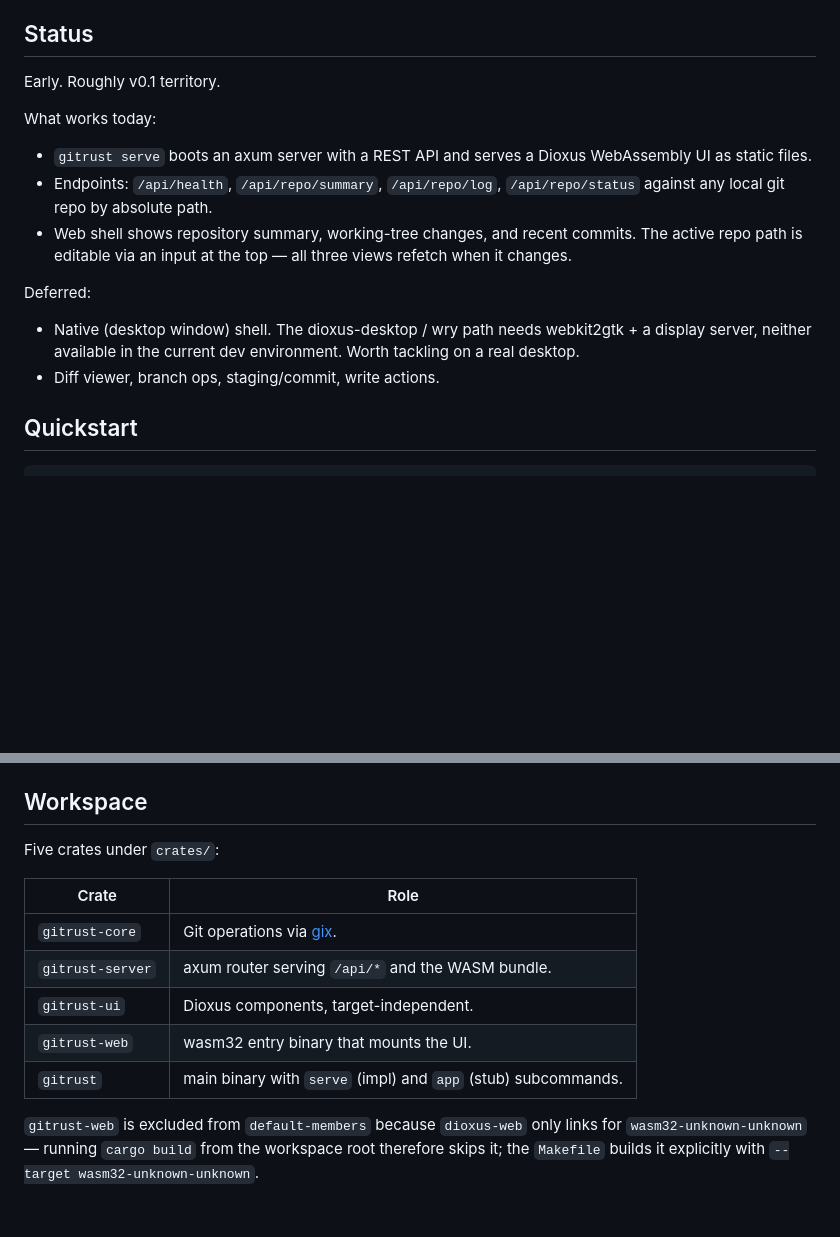
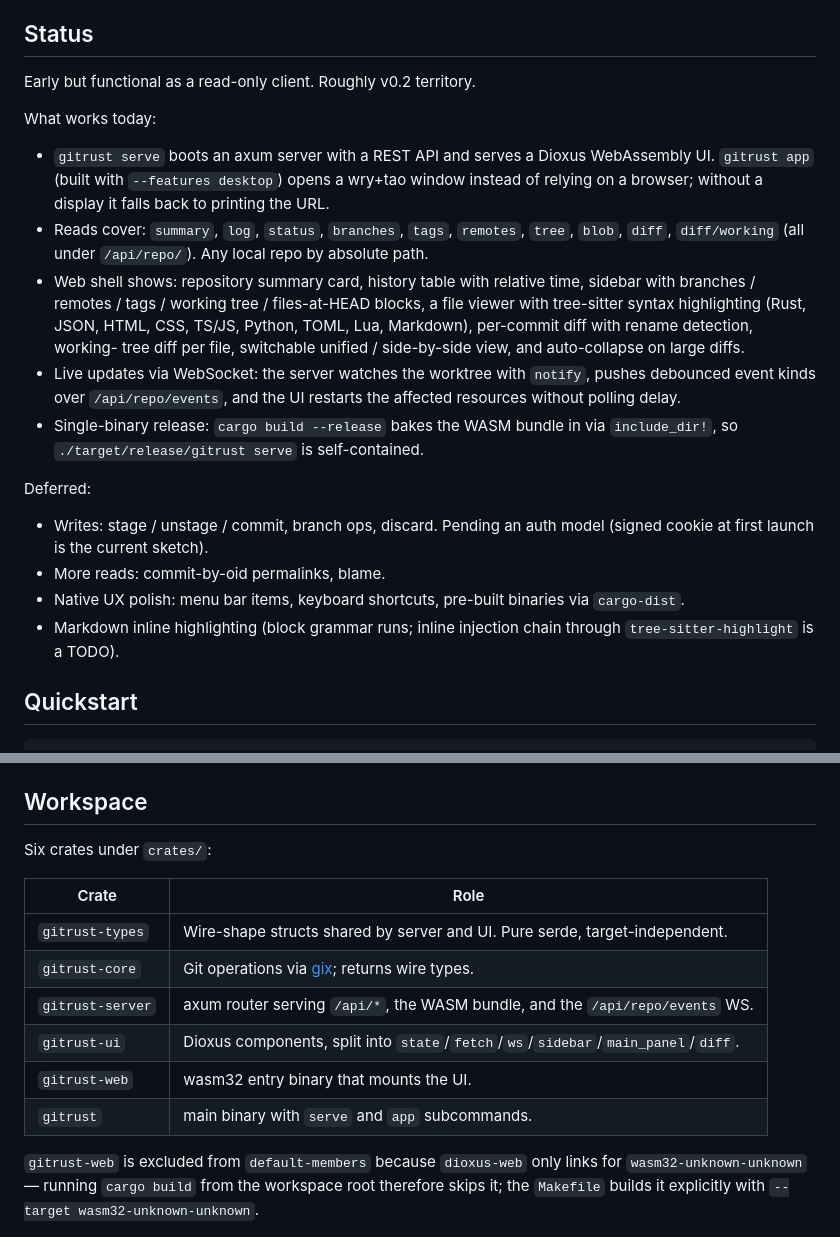
Before and after one commit to SalavatR/Gitrist, a Markdown page: README.md, 2 parts joined by grey strips. Drawn GitHub-style; blank space fills up the shorter version.

```diff
--- a/README.md
+++ b/README.md
@@ -7,24 +7,41 @@ they always see the same state.
 
 ## Status
 
-Early. Roughly v0.1 territory.
+Early but functional as a read-only client. Roughly v0.2 territory.
 
 What works today:
 
 - `gitrust serve` boots an axum server with a REST API and serves a
-  Dioxus WebAssembly UI as static files.
-- Endpoints: `/api/health`, `/api/repo/summary`, `/api/repo/log`,
-  `/api/repo/status` against any local git repo by absolute path.
-- Web shell shows repository summary, working-tree changes, and recent
-  commits. The active repo path is editable via an input at the top —
-  all three views refetch when it changes.
+  Dioxus WebAssembly UI. `gitrust app` (built with
+  `--features desktop`) opens a wry+tao window instead of relying on
+  a browser; without a display it falls back to printing the URL.
+- Reads cover: `summary`, `log`, `status`, `branches`, `tags`,
+  `remotes`, `tree`, `blob`, `diff`, `diff/working` (all under
+  `/api/repo/`). Any local repo by absolute path.
+- Web shell shows: repository summary card, history table with
+  relative time, sidebar with branches / remotes / tags / working
+  tree / files-at-HEAD blocks, a file viewer with tree-sitter
+  syntax highlighting (Rust, JSON, HTML, CSS, TS/JS, Python, TOML,
+  Lua, Markdown), per-commit diff with rename detection, working-
+  tree diff per file, switchable unified / side-by-side view, and
+  auto-collapse on large diffs.
+- Live updates via WebSocket: the server watches the worktree with
+  `notify`, pushes debounced event kinds over `/api/repo/events`,
+  and the UI restarts the affected resources without polling delay.
+- Single-binary release: `cargo build --release` bakes the WASM
+  bundle in via `include_dir!`, so `./target/release/gitrust serve`
+  is self-contained.
 
 Deferred:
 
-- Native (desktop window) shell. The dioxus-desktop / wry path needs
-  webkit2gtk + a display server, neither available in the current dev
-  environment. Worth tackling on a real desktop.
-- Diff viewer, branch ops, staging/commit, write actions.
+- Writes: stage / unstage / commit, branch ops, discard. Pending
+  an auth model (signed cookie at first launch is the current
+  sketch).
+- More reads: commit-by-oid permalinks, blame.
+- Native UX polish: menu bar items, keyboard shortcuts, pre-built
+  binaries via `cargo-dist`.
+- Markdown inline highlighting (block grammar runs; inline
+  injection chain through `tree-sitter-highlight` is a TODO).
 
 ## Quickstart
 
@@ -54,15 +71,16 @@ instructions are in [docs/build.md](docs/build.md).
 
 ## Workspace
 
-Five crates under `crates/`:
+Six crates under `crates/`:
 
-| Crate            | Role                                                          |
-| ---------------- | ------------------------------------------------------------- |
-| `gitrust-core`   | Git operations via [gix](https://crates.io/crates/gix).       |
-| `gitrust-server` | axum router serving `/api/*` and the WASM bundle.             |
-| `gitrust-ui`     | Dioxus components, target-independent.                        |
-| `gitrust-web`    | wasm32 entry binary that mounts the UI.                       |
-| `gitrust`        | main binary with `serve` (impl) and `app` (stub) subcommands. |
+| Crate            | Role                                                                                |
+| ---------------- | ----------------------------------------------------------------------------------- |
+| `gitrust-types`  | Wire-shape structs shared by server and UI. Pure serde, target-independent.         |
+| `gitrust-core`   | Git operations via [gix](https://crates.io/crates/gix); returns wire types.         |
+| `gitrust-server` | axum router serving `/api/*`, the WASM bundle, and the `/api/repo/events` WS.       |
+| `gitrust-ui`     | Dioxus components, split into `state`/`fetch`/`ws`/`sidebar`/`main_panel`/`diff`.   |
+| `gitrust-web`    | wasm32 entry binary that mounts the UI.                                             |
+| `gitrust`        | main binary with `serve` and `app` subcommands.                                     |
 
 `gitrust-web` is excluded from `default-members` because `dioxus-web`
 only links for `wasm32-unknown-unknown` — running `cargo build` from
```
Also changed, not shown: docs/api.md (+44 -0 lines), docs/architecture.md (+64 -38 lines).
